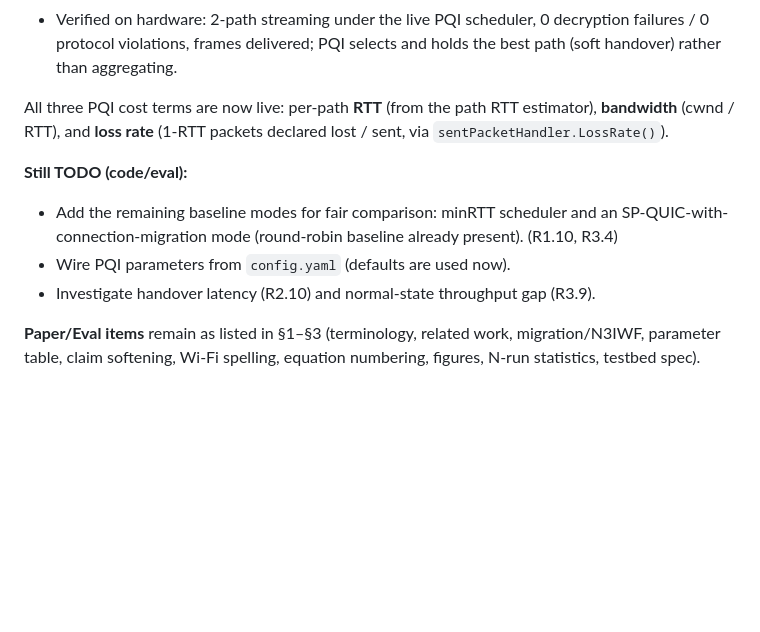
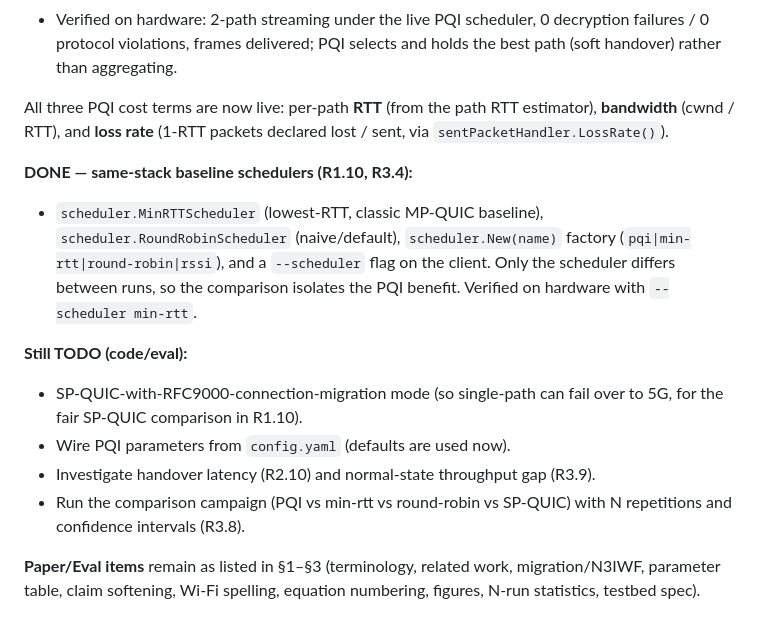
Before and after one commit to givememonkblanc/mp-quic-go, a Markdown page: docs/paper-revision/reviewer-response.md, the part around the change. GitHub-like rendering; blank space fills up the shorter version.

Commit message:
docs: baseline schedulers done (R1.10/R3.4) in revision plan
Co-Authored-By: Claude Opus 4.8 (1M context) <noreply@anthropic.com>

```diff
--- a/docs/paper-revision/reviewer-response.md
+++ b/docs/paper-revision/reviewer-response.md
@@ -189,13 +189,22 @@ All three PQI cost terms are now live: per-path **RTT** (from the path RTT
 estimator), **bandwidth** (cwnd / RTT), and **loss rate** (1-RTT packets declared
 lost / sent, via `sentPacketHandler.LossRate()`).
 
+**DONE — same-stack baseline schedulers (R1.10, R3.4):**
+
+- `scheduler.MinRTTScheduler` (lowest-RTT, classic MP-QUIC baseline),
+  `scheduler.RoundRobinScheduler` (naive/default), `scheduler.New(name)` factory
+  (`pqi|min-rtt|round-robin|rssi`), and a `--scheduler` flag on the client. Only
+  the scheduler differs between runs, so the comparison isolates the PQI benefit.
+  Verified on hardware with `--scheduler min-rtt`.
+
 **Still TODO (code/eval):**
 
-- Add the remaining baseline modes for fair comparison: minRTT scheduler and an
-  SP-QUIC-with-connection-migration mode (round-robin baseline already present).
-  (R1.10, R3.4)
+- SP-QUIC-with-RFC9000-connection-migration mode (so single-path can fail over to
+  5G, for the fair SP-QUIC comparison in R1.10).
 - Wire PQI parameters from `config.yaml` (defaults are used now).
 - Investigate handover latency (R2.10) and normal-state throughput gap (R3.9).
+- Run the comparison campaign (PQI vs min-rtt vs round-robin vs SP-QUIC) with N
+  repetitions and confidence intervals (R3.8).
 
 **Paper/Eval items** remain as listed in §1–§3 (terminology, related work,
 migration/N3IWF, parameter table, claim softening, Wi-Fi spelling, equation
```
